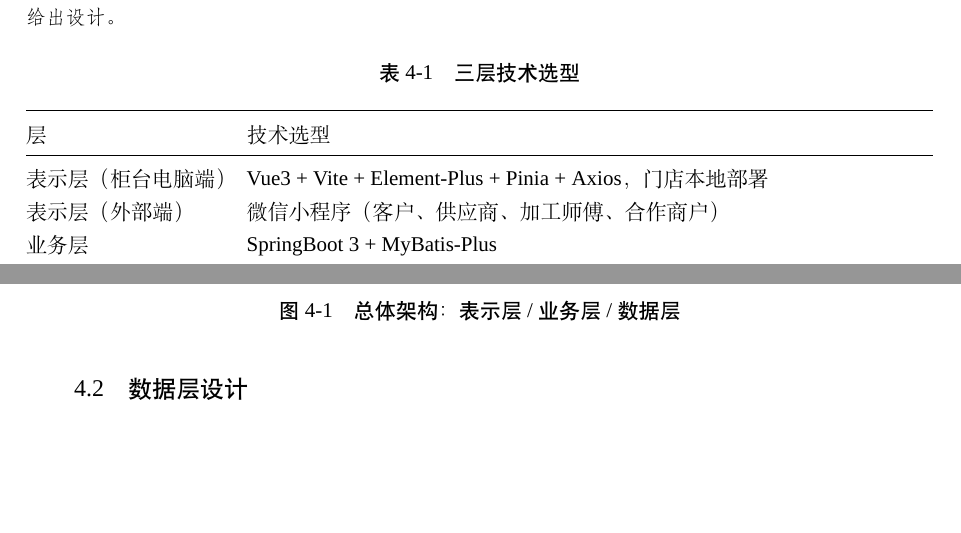
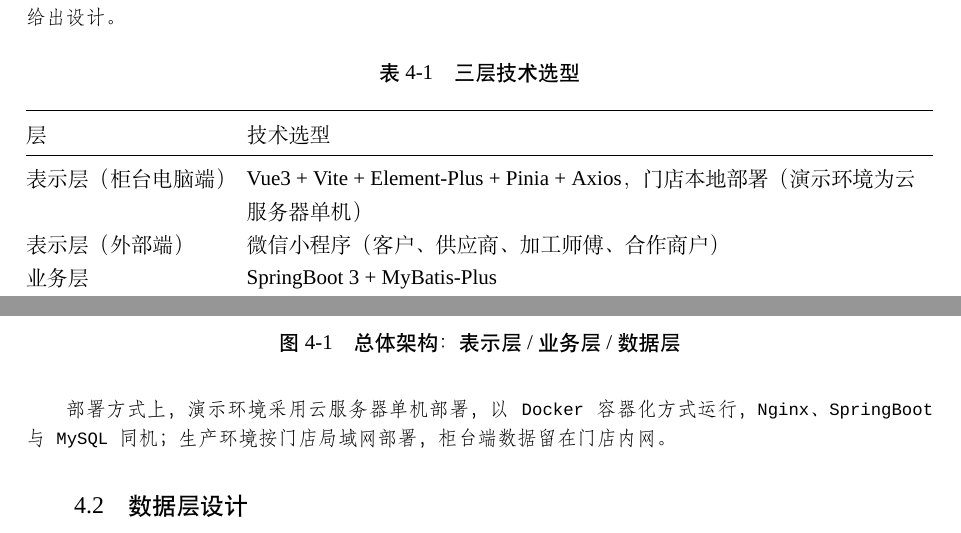
Before and after one commit to rosefinch55/jade-store-system, a LaTeX thesis (docs/thesis/main.tex, which reads docs/thesis/chapters/chapter4.tex): two parts of pages 116 and 117 of 139, joined at a grey line, cut so that both start at the same text, the shorter picture padded with empty space. Compiled offline with XeLaTeX; a missing font is replaced by an installed copy or a similar font; a LaTeX package or settings file that is missing is left out.

Commit message:
4.1 总体架构补部署说明：演示环境云服务器单机 Docker 容器化，生产环境门店局域网；表 4-1 口径同步；README 同步；PDF 140 页

```diff
--- a/docs/thesis/chapters/chapter4.tex
+++ b/docs/thesis/chapters/chapter4.tex
@@ -17,7 +17,7 @@
 \toprule
 层 & 技术选型 \\
 \midrule
-表示层（柜台电脑端） & Vue3 + Vite + Element-Plus + Pinia + Axios，门店本地部署 \\
+表示层（柜台电脑端） & Vue3 + Vite + Element-Plus + Pinia + Axios，门店本地部署（演示环境为云服务器单机） \\
 表示层（外部端） & 微信小程序（客户、供应商、加工师傅、合作商户） \\
 业务层 & SpringBoot 3 + MyBatis-Plus \\
 数据层 & MySQL 8.0 \\
@@ -34,6 +34,9 @@
 柜台端和小程序调的是同一套后端接口。
 
 \fig{总体架构：表示层 / 业务层 / 数据层}{08-architecture}
+
+部署方式上，演示环境采用云服务器单机部署，以 Docker 容器化方式运行，Nginx、SpringBoot 与 MySQL 同机；
+生产环境按门店局域网部署，柜台端数据留在门店内网。
 
 \section{数据层设计}
 
```
Also changed, not shown: README.md, 1 other file.
